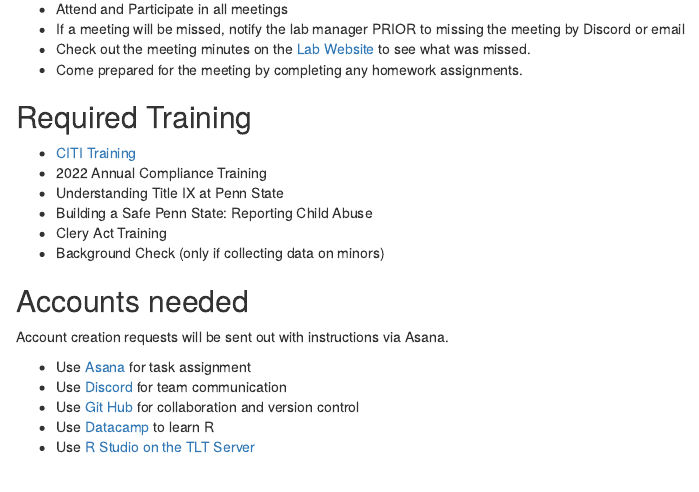
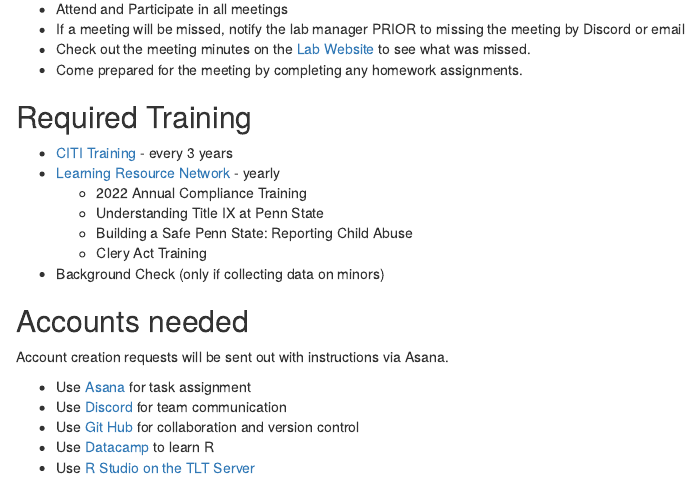
Before and after one commit to gilmore-lab/protocols, an R Markdown document (psych-494-syllabus.Rmd): the page in a window 1100 px wide, from 540 px down. The pictures show the output file psych-494-syllabus.html that the author committed with the source, opened offline.

Commit message:
update links

```diff
--- a/psych-494-syllabus.Rmd
+++ b/psych-494-syllabus.Rmd
@@ -23,11 +23,12 @@
 
 ## Required Training
 
-- [CITI Training](https://citi.psu.edu/)
-- 2022 Annual Compliance Training
-- Understanding Title IX at Penn State
-- Building a Safe Penn State: Reporting Child Abuse
-- Clery Act Training
+- [CITI Training](https://citi.psu.edu/) - every 3 years
+- [Learning Resource Network](https://lrn.psu.edu/) - yearly
+   - 2022 Annual Compliance Training
+   - Understanding Title IX at Penn State
+   - Building a Safe Penn State: Reporting Child Abuse
+   - Clery Act Training
 - Background Check (only if collecting data on minors)
 
 ## Accounts needed
```
Also changed, not shown: psych-494-syllabus.html.
